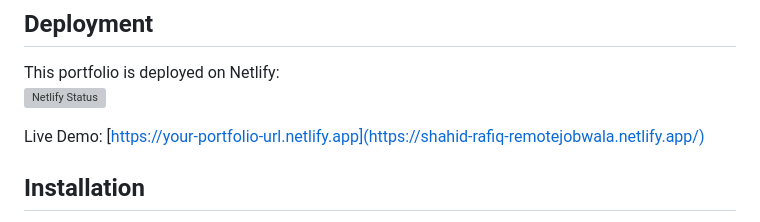
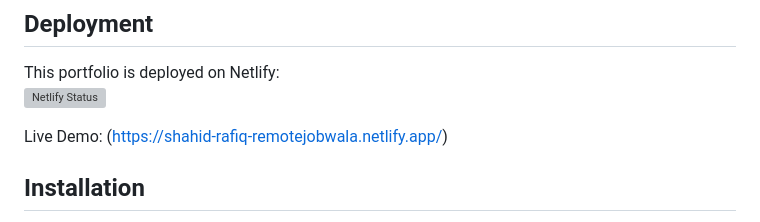
Before and after one commit to Shahid-Rafiq-RemotejobWala/Shahid-Rafiq-RemotejobWala, a Markdown page: README.md, the part around the change. Rendered like a GitHub page; grey boxes are pictures that could not be loaded.

```diff
--- a/README.md
+++ b/README.md
@@ -46,7 +46,7 @@ A futuristic, professional portfolio website showcasing my projects, skills, and
 This portfolio is deployed on Netlify:
 [![Netlify Status](https://api.netlify.com/api/v1/badges/1234abcd-5678-ef90-1234-567890abcdef/deploy-status)](https://app.netlify.com/sites/shahid-rafiq-remotejobwala/deploys)
 
-Live Demo: [https://your-portfolio-url.netlify.app](https://shahid-rafiq-remotejobwala.netlify.app/)
+Live Demo: (https://shahid-rafiq-remotejobwala.netlify.app/)
 
 ## Installation
 
```
